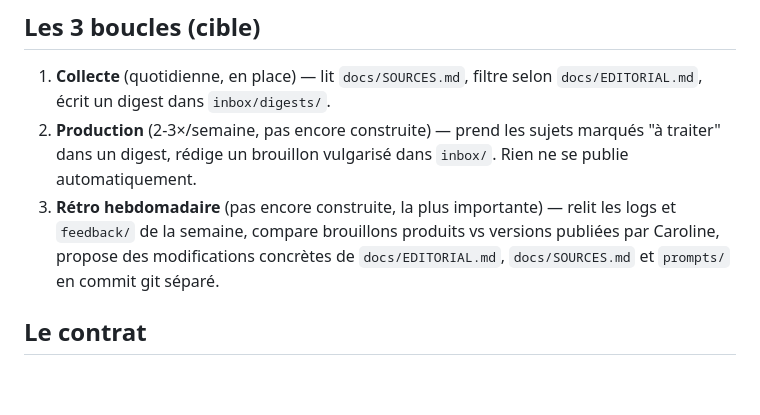
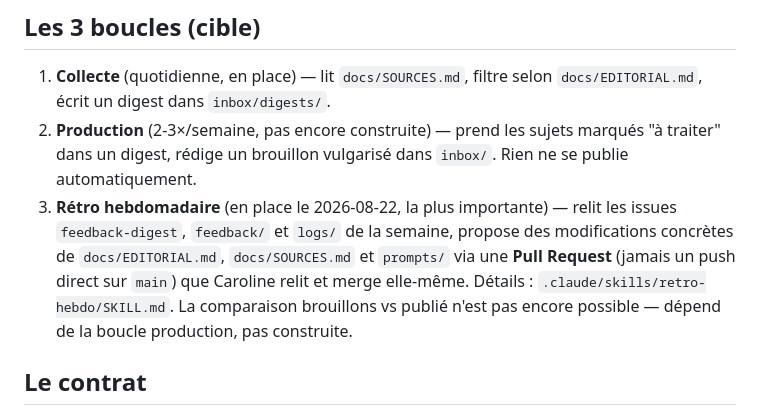
Before and after one commit to CaroRima33/projet-newsletter, a Markdown page: CLAUDE.md, the part around one of its changes. Rendered like a GitHub page; blank space fills up the shorter version.

```diff
--- a/CLAUDE.md
+++ b/CLAUDE.md
@@ -43,10 +49,13 @@ cloud quotidien (envoi 08:30 Paris).
 2. **Production** (2-3×/semaine, pas encore construite) — prend les sujets
    marqués "à traiter" dans un digest, rédige un brouillon vulgarisé dans
    `inbox/`. Rien ne se publie automatiquement.
-3. **Rétro hebdomadaire** (pas encore construite, la plus importante) — relit
-   les logs et `feedback/` de la semaine, compare brouillons produits vs
-   versions publiées par Caroline, propose des modifications concrètes de
-   `docs/EDITORIAL.md`, `docs/SOURCES.md` et `prompts/` en commit git séparé.
+3. **Rétro hebdomadaire** (en place le 2026-08-22, la plus importante) — relit
+   les issues `feedback-digest`, `feedback/` et `logs/` de la semaine, propose
+   des modifications concrètes de `docs/EDITORIAL.md`, `docs/SOURCES.md` et
+   `prompts/` via une **Pull Request** (jamais un push direct sur `main`) que
+   Caroline relit et merge elle-même. Détails : `.claude/skills/retro-hebdo/SKILL.md`.
+   La comparaison brouillons vs publié n'est pas encore possible — dépend de
+   la boucle production, pas construite.
 
 ## Le contrat
 
```
Also changed, not shown: other parts of CLAUDE.md (+41 -25 lines), prompts/retro-hebdo.md (added, +32 -0 lines), 1 other file.
